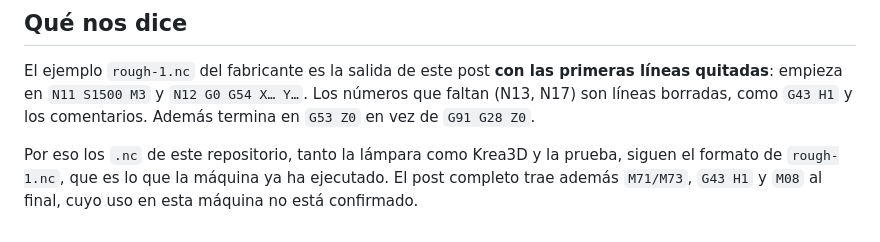
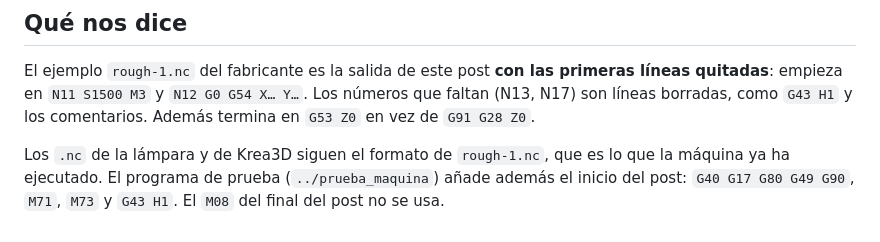
Before and after one commit to OPOSAX/Cnc_models, a Markdown page: maquina/README.md, the part around the change. Rendered like a GitHub page.

```diff
--- a/maquina/README.md
+++ b/maquina/README.md
@@ -11,4 +11,4 @@
 ## Qué nos dice
 El ejemplo `rough-1.nc` del fabricante es la salida de este post **con las primeras líneas quitadas**: empieza en `N11 S1500 M3` y `N12 G0 G54 X… Y…`. Los números que faltan (N13, N17) son líneas borradas, como `G43 H1` y los comentarios. Además termina en `G53 Z0` en vez de `G91 G28 Z0`.
 
-Por eso los `.nc` de este repositorio, tanto la lámpara como Krea3D y la prueba, siguen el formato de `rough-1.nc`, que es lo que la máquina ya ha ejecutado. El post completo trae además `M71/M73`, `G43 H1` y `M08` al final, cuyo uso en esta máquina no está confirmado.
+Los `.nc` de la lámpara y de Krea3D siguen el formato de `rough-1.nc`, que es lo que la máquina ya ha ejecutado. El programa de prueba (`../prueba_maquina`) añade además el inicio del post: `G40 G17 G80 G49 G90`, `M71`, `M73` y `G43 H1`. El `M08` del final del post no se usa.
```
Also changed, not shown: prueba_maquina/README.md (+9 -4 lines), prueba_maquina/img/trayectoria.png, 4 other files.
